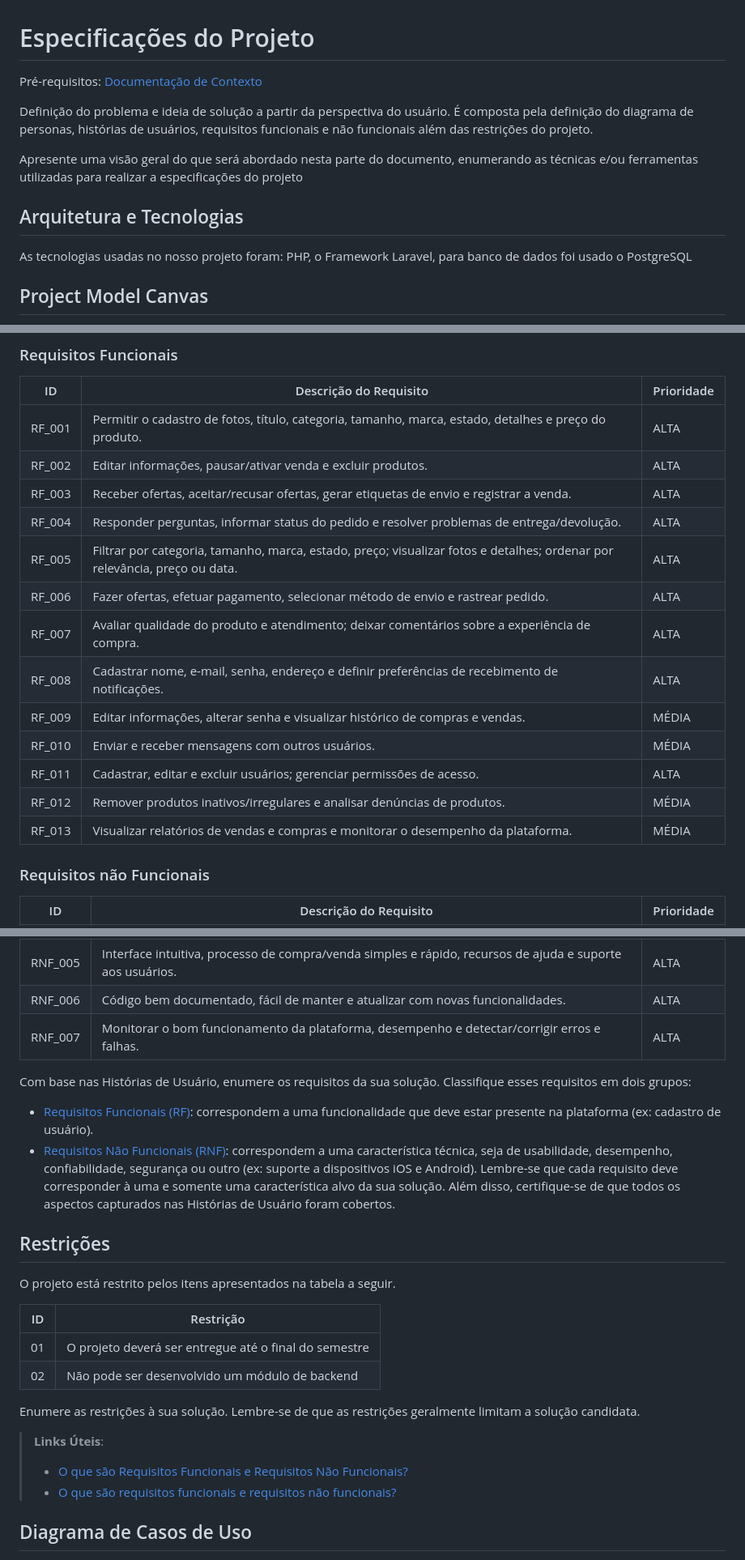
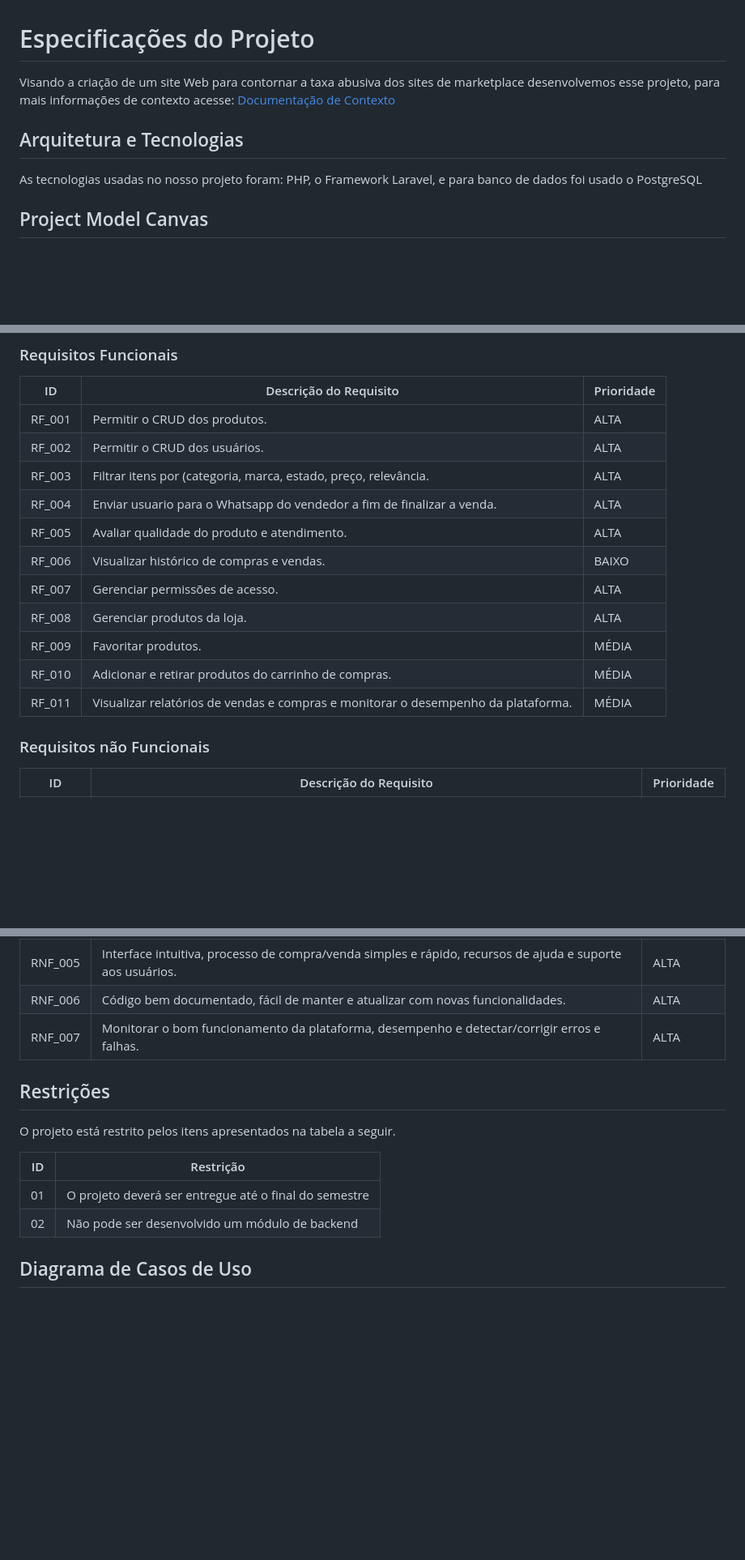
Before and after one commit to ICEI-PUC-Minas-PMV-ADS/pmv-ads-2024-1-e5-proj-brecho, a Markdown page: documentos/02-Especificação do Projeto.md, 3 parts joined by grey strips. Shown: that part at 81% size. Rendered like a GitHub page; blank space fills up the shorter version.

Commit message:
Update 02-Especificação do Projeto.md
Alteração da Especificação do projeto

```diff
--- a/documentos/02-Especificação do Projeto.md
+++ b/documentos/02-Especificação do Projeto.md
@@ -1,14 +1,10 @@
 # Especificações do Projeto
 
-<span style="color:red">Pré-requisitos: <a href="1-Documentação de Contexto.md"> Documentação de Contexto</a></span>
-
-Definição do problema e ideia de solução a partir da perspectiva do usuário. É composta pela definição do  diagrama de personas, histórias de usuários, requisitos funcionais e não funcionais além das restrições do projeto.
-
-Apresente uma visão geral do que será abordado nesta parte do documento, enumerando as técnicas e/ou ferramentas utilizadas para realizar a especificações do projeto
+Visando a criação de um site Web para contornar a taxa abusiva dos sites de marketplace desenvolvemos esse projeto, para mais informações de contexto acesse: <span style="color:red"><a href="1-Documentação de Contexto.md"> Documentação de Contexto</a></span>
 
 ## Arquitetura e Tecnologias
 
-As tecnologias usadas no nosso projeto foram: PHP, o Framework Laravel, para banco de dados foi usado o PostgreSQL
+As tecnologias usadas no nosso projeto foram: PHP, o Framework Laravel, e para banco de dados foi usado o PostgreSQL
 
 ## Project Model Canvas
 
@@ -24,19 +20,17 @@ As tabelas que se seguem apresentam os requisitos funcionais e não funcionais q
 
 |ID    |Descrição do Requisito  |Prioridade|
 |------|--------------------------------------------|----|
-|RF_001|Permitir o cadastro de fotos, título, categoria, tamanho, marca, estado, detalhes e preço do produto.|ALTA|
-|RF_002|Editar informações, pausar/ativar venda e excluir produtos.|ALTA|
-|RF_003|Receber ofertas, aceitar/recusar ofertas, gerar etiquetas de envio e registrar a venda.|ALTA|
-|RF_004|Responder perguntas, informar status do pedido e resolver problemas de entrega/devolução.|ALTA|
-|RF_005|Filtrar por categoria, tamanho, marca, estado, preço; visualizar fotos e detalhes; ordenar por relevância, preço ou data.|ALTA|
-|RF_006|Fazer ofertas, efetuar pagamento, selecionar método de envio e rastrear pedido.|ALTA|
-|RF_007|Avaliar qualidade do produto e atendimento; deixar comentários sobre a experiência de compra.|ALTA|
-|RF_008|Cadastrar nome, e-mail, senha, endereço e definir preferências de recebimento de notificações.|ALTA|
-|RF_009|Editar informações, alterar senha e visualizar histórico de compras e vendas.|MÉDIA|
-|RF_010|Enviar e receber mensagens com outros usuários.|MÉDIA|
-|RF_011|Cadastrar, editar e excluir usuários; gerenciar permissões de acesso.|ALTA|
-|RF_012|Remover produtos inativos/irregulares e analisar denúncias de produtos.| MÉDIA|
-|RF_013|Visualizar relatórios de vendas e compras e monitorar o desempenho da plataforma.|MÉDIA|
+|RF_001|Permitir o CRUD dos produtos.|ALTA|
+|RF_002|Permitir o CRUD dos usuários.|ALTA|
+|RF_003|Filtrar itens por (categoria, marca, estado, preço, relevância.|ALTA|
+|RF_004|Enviar usuario para o Whatsapp do vendedor a fim de finalizar a venda.|ALTA|
+|RF_005|Avaliar qualidade do produto e atendimento.|ALTA|
+|RF_006|Visualizar histórico de compras e vendas.|BAIXO|
+|RF_007|Gerenciar permissões de acesso.|ALTA|
+|RF_008|Gerenciar produtos da loja.|ALTA|
+|RF_009|Favoritar produtos.|MÉDIA|
+|RF_010|Adicionar e retirar produtos do carrinho de compras.|MÉDIA|
+|RF_011|Visualizar relatórios de vendas e compras e monitorar o desempenho da plataforma.|MÉDIA|
 
 ### Requisitos não Funcionais
 
@@ -50,21 +44,6 @@ As tabelas que se seguem apresentam os requisitos funcionais e não funcionais q
 |RNF_006| Código bem documentado, fácil de manter e atualizar com novas funcionalidades. |  ALTA |
 |RNF_007| Monitorar o bom funcionamento da plataforma, desempenho e detectar/corrigir erros e falhas. |  ALTA |
 
-Com base nas Histórias de Usuário, enumere os requisitos da sua solução. Classifique esses requisitos em dois grupos:
-
-- [Requisitos Funcionais
- (RF)](https://pt.wikipedia.org/wiki/Requisito_funcional):
- correspondem a uma funcionalidade que deve estar presente na
-  plataforma (ex: cadastro de usuário).
-- [Requisitos Não Funcionais
-  (RNF)](https://pt.wikipedia.org/wiki/Requisito_n%C3%A3o_funcional):
-  correspondem a uma característica técnica, seja de usabilidade,
-  desempenho, confiabilidade, segurança ou outro (ex: suporte a
-  dispositivos iOS e Android).
-Lembre-se que cada requisito deve corresponder à uma e somente uma
-característica alvo da sua solução. Além disso, certifique-se de que
-todos os aspectos capturados nas Histórias de Usuário foram cobertos.
-
 ## Restrições
 
 O projeto está restrito pelos itens apresentados na tabela a seguir.
@@ -74,11 +53,5 @@ O projeto está restrito pelos itens apresentados na tabela a seguir.
 |01| O projeto deverá ser entregue até o final do semestre |
 |02| Não pode ser desenvolvido um módulo de backend        |
 
-Enumere as restrições à sua solução. Lembre-se de que as restrições geralmente limitam a solução candidata.
-
-> **Links Úteis**:
-> - [O que são Requisitos Funcionais e Requisitos Não Funcionais?](https://codificar.com.br/requisitos-funcionais-nao-funcionais/)
-> - [O que são requisitos funcionais e requisitos não funcionais?](https://analisederequisitos.com.br/requisitos-funcionais-e-requisitos-nao-funcionais-o-que-sao/)
-
 ## Diagrama de Casos de Uso
 
```
Also changed, not shown: other parts of documentos/02-Especificação do Projeto.md (+1 -5 lines).
